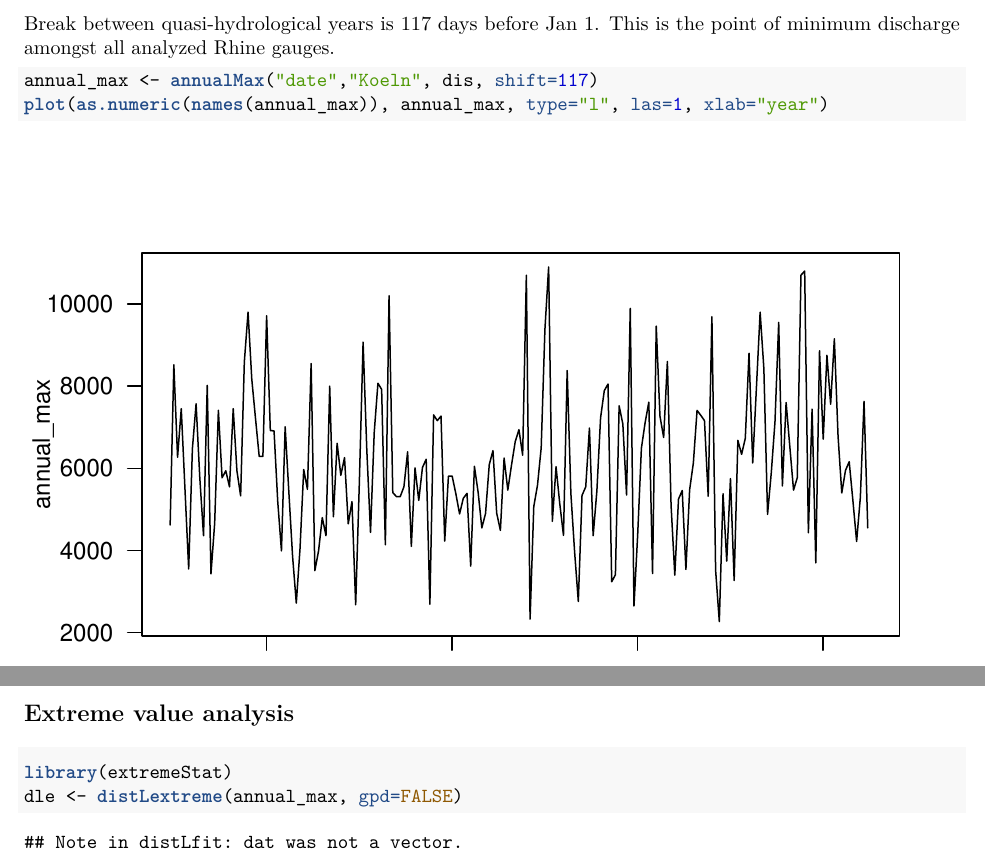
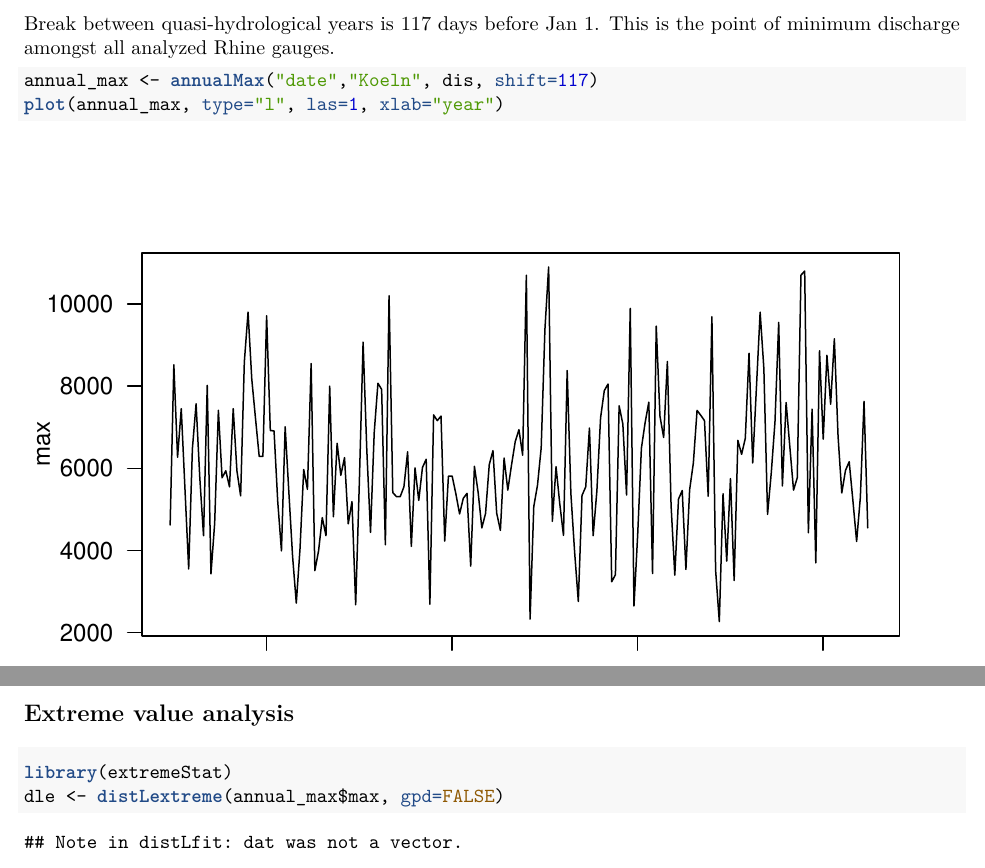
Before and after one commit to ERottler/rfs, an R Markdown document (document/seasonality_Rhine.Rmd): two parts of pages 1 and 2 of 5, joined at a grey line, cut so that both start at the same text. The pictures show the output file document/seasonality_Rhine.pdf that the author committed with the source.

Commit message:
annualMax: now returns a data.frame instead of a vector only

````diff
--- a/document/seasonality_Rhine.Rmd
+++ b/document/seasonality_Rhine.Rmd
@@ -26,14 +26,14 @@ This is the point of minimum discharge amongst all analyzed Rhine gauges.
 
 ```{r annmax}
 annual_max <- annualMax("date","Koeln", dis, shift=117)
-plot(as.numeric(names(annual_max)), annual_max, type="l", las=1, xlab="year")
+plot(annual_max, type="l", las=1, xlab="year")
 ```
 
 ## Extreme value analysis
 
 ```{r eva}
 library(extremeStat)
-dle <- distLextreme(annual_max, gpd=FALSE)
+dle <- distLextreme(annual_max$max, gpd=FALSE)
 plotLextreme(dle, log=TRUE, nbest=8, main="Koeln 1823-2011")
 ```
 
````
Also changed, not shown: R/annualMax.R (+8 -5 lines), document/qdoy.pdf, document/seasonality_Rhine.pdf, 2 other files.
